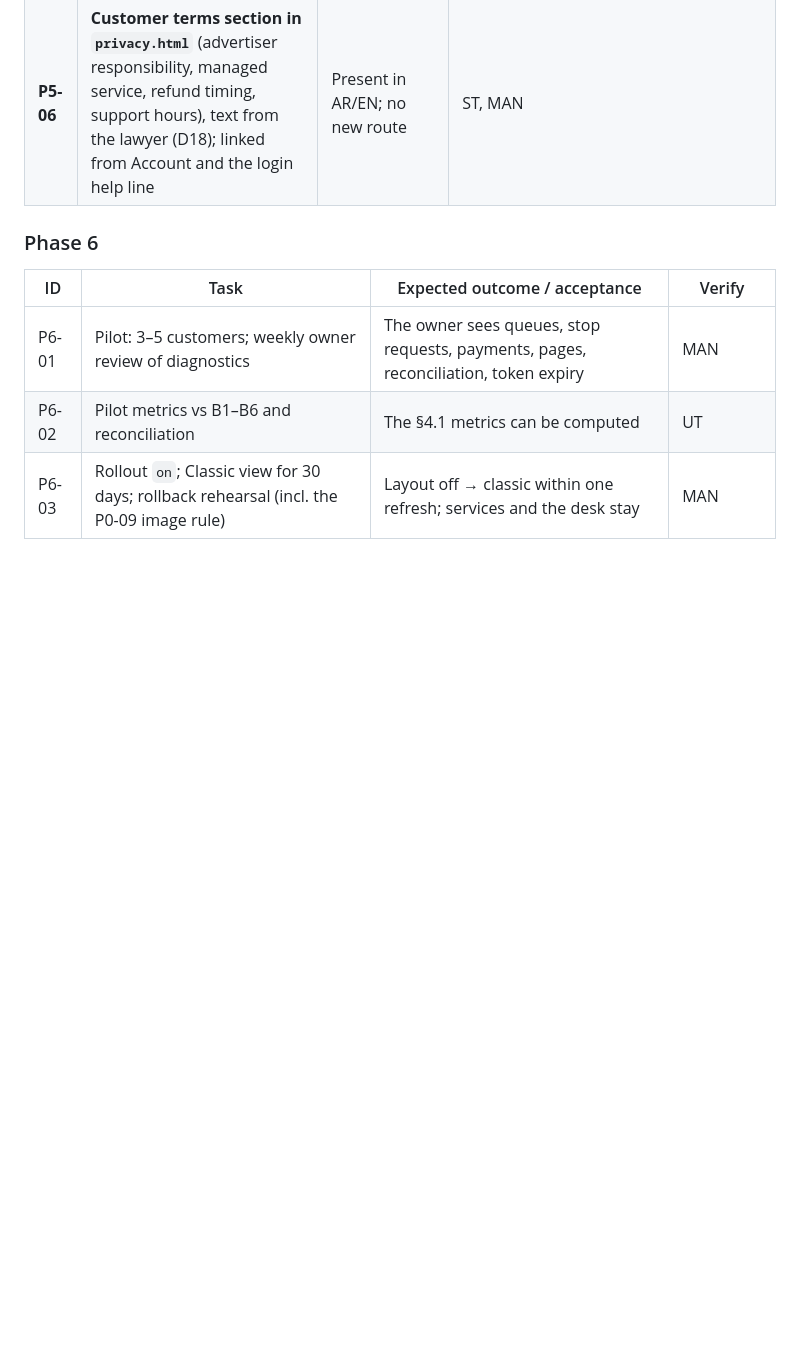
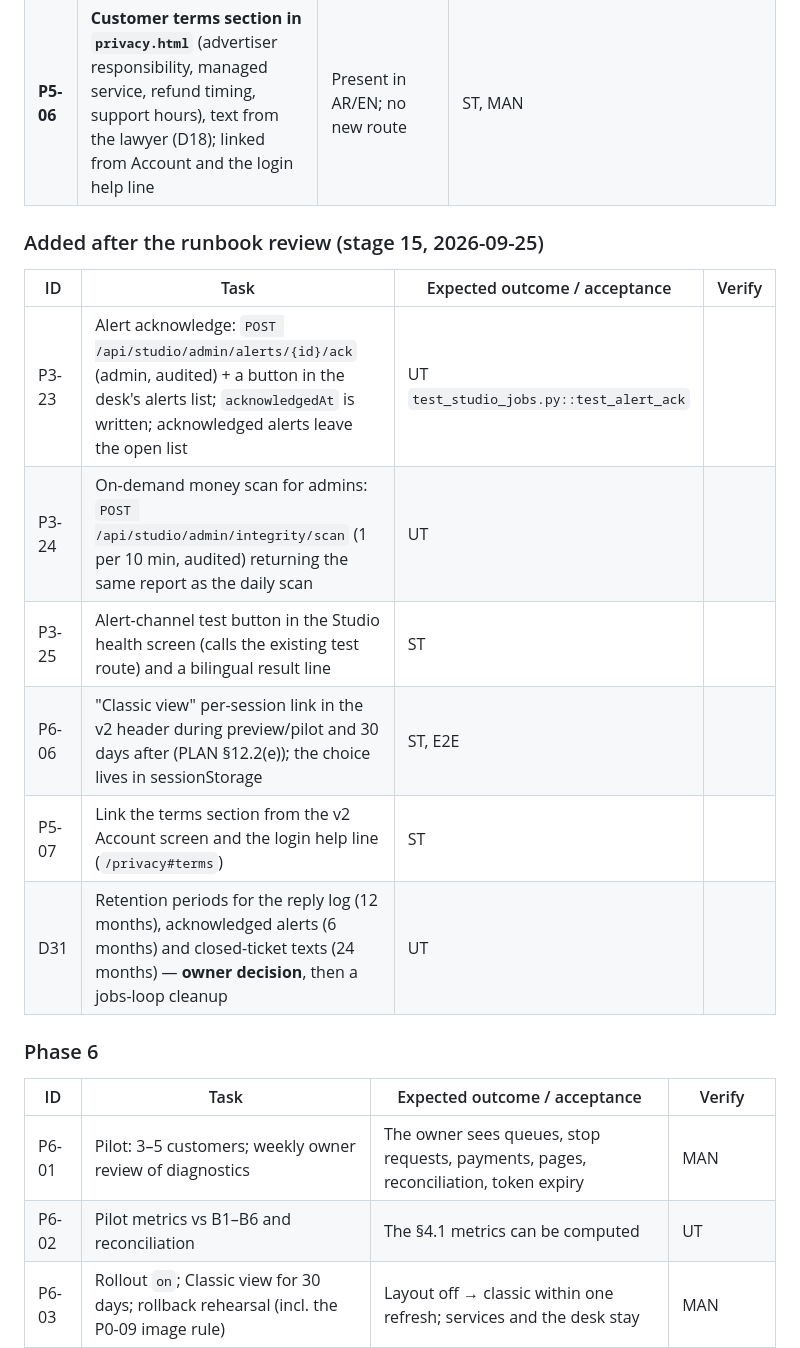
Before and after one commit to BashirDarnawi/Start_V3_26_7_3, a Markdown page: docs/studio-redesign/TASKS.md, the part around one of its changes. GitHub-like rendering; blank space fills up the shorter version.

Commit message:
docs(studio): stage 15 progress rows and the follow-up tasks the runbook found (ack, on-demand scan, test button, classic link, terms link, D31)
Co-Authored-By: Claude Fable 5.1 <noreply@anthropic.com>
Claude-Session: https://claude.ai/code/session_015w9f5mD3y2CQQGVQTx4G81

```diff
--- a/docs/studio-redesign/TASKS.md
+++ b/docs/studio-redesign/TASKS.md
@@ -270,6 +273,17 @@ Every task is ≤ ~1 day and can ship on its own behind the switches.
 | P5-05 | Health section complete | Each item links to its fix | E2E |
 | **P5-06** | **Customer terms section in `privacy.html`** (advertiser responsibility, managed service, refund timing, support hours), text from the lawyer (D18); linked from Account and the login help line | Present in AR/EN; no new route | ST, MAN |
 
+### Added after the runbook review (stage 15, 2026-09-25)
+
+| ID | Task | Expected outcome / acceptance | Verify |
+|---|---|---|---|
+| P3-23 | Alert acknowledge: `POST /api/studio/admin/alerts/{id}/ack` (admin, audited) + a button in the desk's alerts list; `acknowledgedAt` is written; acknowledged alerts leave the open list | UT `test_studio_jobs.py::test_alert_ack` |
+| P3-24 | On-demand money scan for admins: `POST /api/studio/admin/integrity/scan` (1 per 10 min, audited) returning the same report as the daily scan | UT |
+| P3-25 | Alert-channel test button in the Studio health screen (calls the existing test route) and a bilingual result line | ST |
+| P6-06 | "Classic view" per-session link in the v2 header during preview/pilot and 30 days after (PLAN §12.2(e)); the choice lives in sessionStorage | ST, E2E |
+| P5-07 | Link the terms section from the v2 Account screen and the login help line (`/privacy#terms`) | ST |
+| D31 | Retention periods for the reply log (12 months), acknowledged alerts (6 months) and closed-ticket texts (24 months) — **owner decision**, then a jobs-loop cleanup | UT |
+
 ### Phase 6
 | ID | Task | Expected outcome / acceptance | Verify |
 |---|---|---|---|
```
Also changed, not shown: other parts of docs/studio-redesign/TASKS.md (+3 -0 lines).
